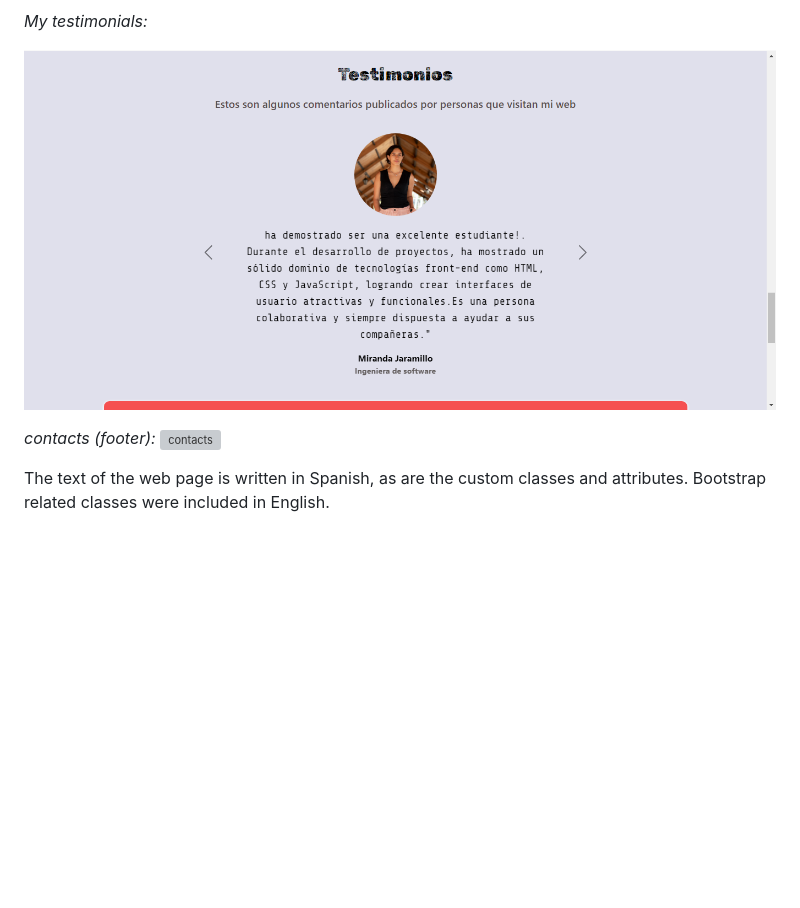
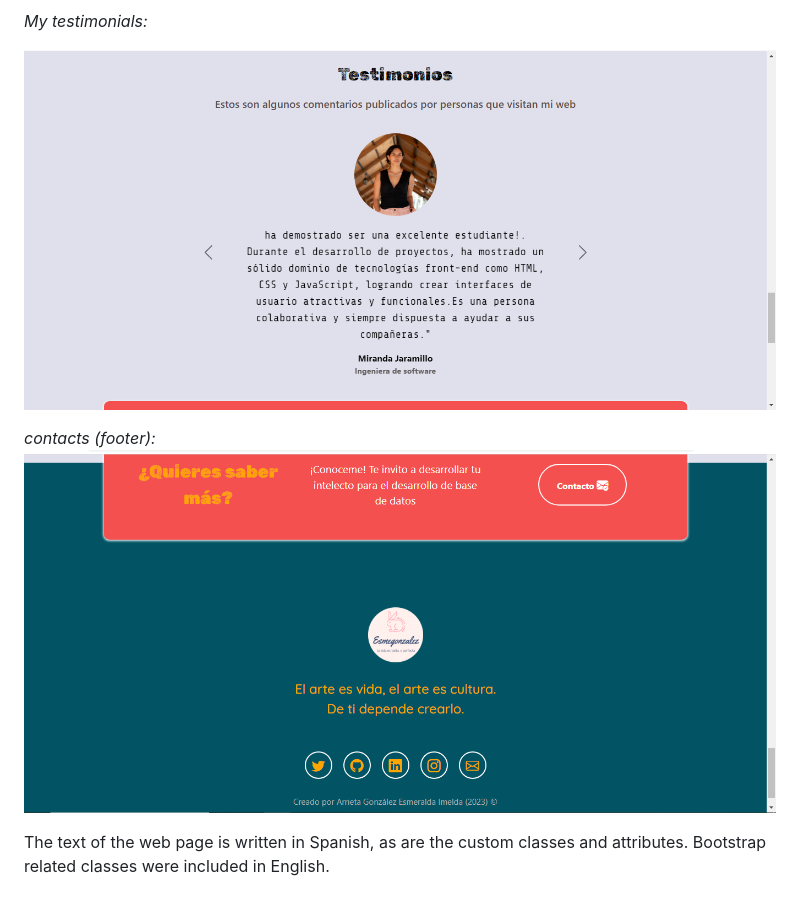
Before and after one commit to EsmeGonzalez1758/PortafolioTCPRO-Proyecto_Final, a Markdown page: README.md, the part around one of its changes. GitHub-like rendering; blank space fills up the shorter version; grey boxes are pictures that could not be loaded.

Commit message:
Update README.md
Portfolio TCPRO-Final Project (Responsive)

```diff
--- a/README.md
+++ b/README.md
@@ -48,5 +48,5 @@ carousel: It's a slideshow to scroll through a series of content, created with 3
 
 *contacts (footer):*
-![contacts](https://github.com/EsmeGonzalez1758/PortafolioTCPRO-Proyecto_Final/blob/3ff174fb113c0d388d3a999a31a7a353e473f066/imagenes/captura6.PNG)
+![contacts](https://github.com/EsmeGonzalez1758/PortafolioTCPRO-Proyecto_Final/blob/4be62318c2ca1cec747314d8f9e61be1a3766f3d/imagenes/captura7.PNG)
 
 The text of the web page is written in Spanish, as are the custom classes and attributes. Bootstrap related classes were included in English.
```
Also changed, not shown: other parts of README.md (+1 -1 lines).
